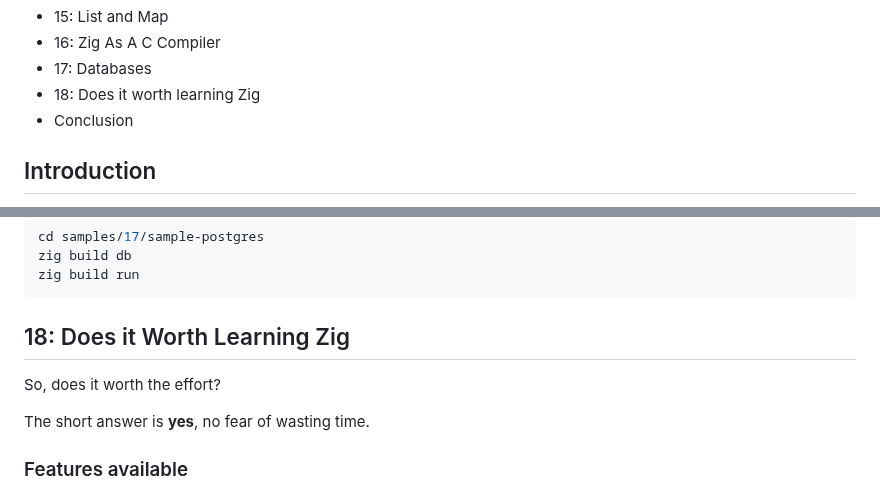
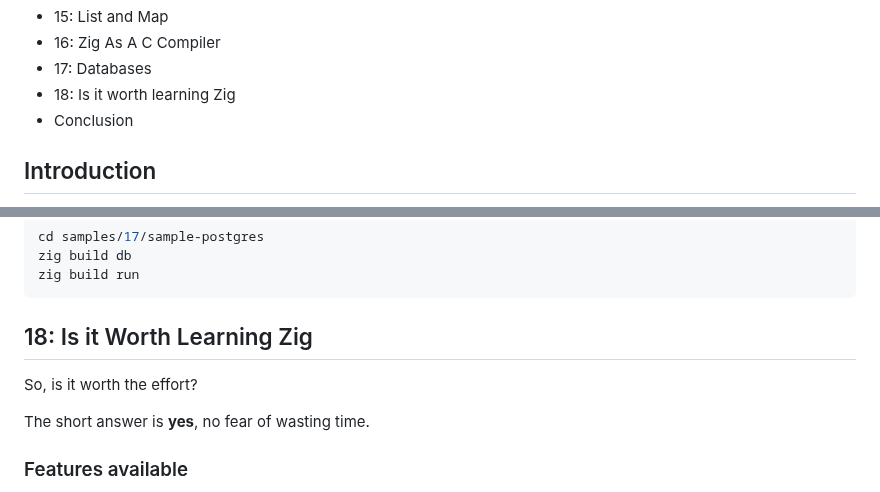
Before and after one commit to sombriks/sombriks-hq, a Markdown page: src/blog/0092-a-zig-overview.md, 2 parts joined by grey strips. GitHub-like rendering.

Commit message:
fix typos

````diff
--- a/src/blog/0092-a-zig-overview.md
+++ b/src/blog/0092-a-zig-overview.md
@@ -35,7 +35,7 @@ My study notes on [Zig][Zig], the _better than C_ programming language.
 - 15: List and Map
 - 16: Zig As A C Compiler
 - 17: Databases
-- 18: Does it worth learning Zig
+- 18: Is it worth learning Zig
 - Conclusion
 
 ## Introduction
@@ -2279,9 +2279,9 @@ zig build db
 zig build run
 ```
 
-## 18: Does it Worth Learning Zig
-
-So, does it worth the effort?
+## 18: Is it Worth Learning Zig
+
+So, is it worth the effort?
 
 The short answer is **yes**, no fear of wasting time.
 
````
